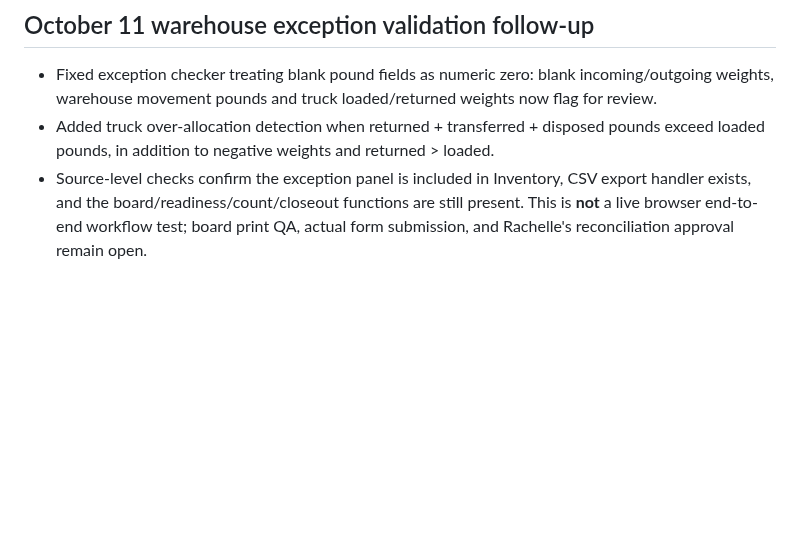
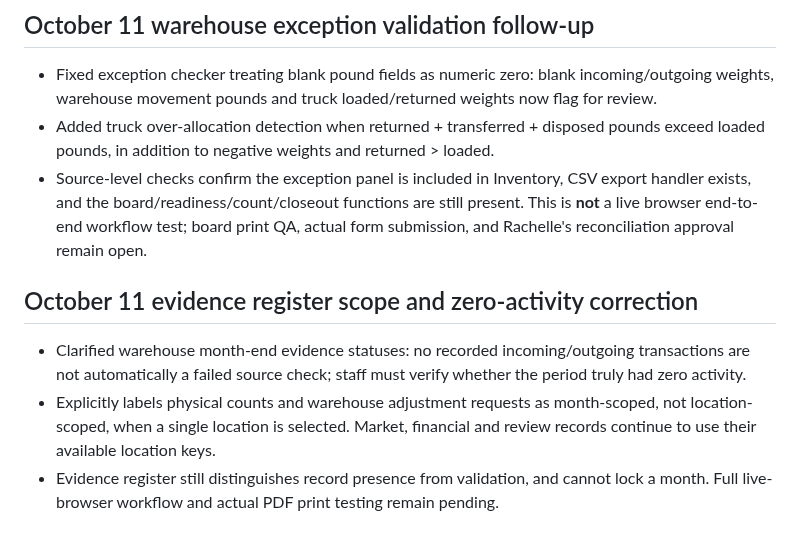
Before and after one commit to Foundations-and-Horizons/BFP-Demo, a Markdown page: OCT-08-FEEDBACK-TRACKER.md, the part around the change. GitHub-like rendering; blank space fills up the shorter version.

Commit message:
Track evidence scope and zero-activity corrections

```diff
--- a/OCT-08-FEEDBACK-TRACKER.md
+++ b/OCT-08-FEEDBACK-TRACKER.md
@@ -179,3 +179,9 @@ User supplied `BFP-Visual-Usability-Audit(1).md`, documenting F01–F30. Priorit
 - Fixed exception checker treating blank pound fields as numeric zero: blank incoming/outgoing weights, warehouse movement pounds and truck loaded/returned weights now flag for review.
 - Added truck over-allocation detection when returned + transferred + disposed pounds exceed loaded pounds, in addition to negative weights and returned > loaded.
 - Source-level checks confirm the exception panel is included in Inventory, CSV export handler exists, and the board/readiness/count/closeout functions are still present. This is **not** a live browser end-to-end workflow test; board print QA, actual form submission, and Rachelle's reconciliation approval remain open.
+
+
+## October 11 evidence register scope and zero-activity correction
+- Clarified warehouse month-end evidence statuses: no recorded incoming/outgoing transactions are not automatically a failed source check; staff must verify whether the period truly had zero activity.
+- Explicitly labels physical counts and warehouse adjustment requests as month-scoped, not location-scoped, when a single location is selected. Market, financial and review records continue to use their available location keys.
+- Evidence register still distinguishes record presence from validation, and cannot lock a month. Full live-browser workflow and actual PDF print testing remain pending.
```
